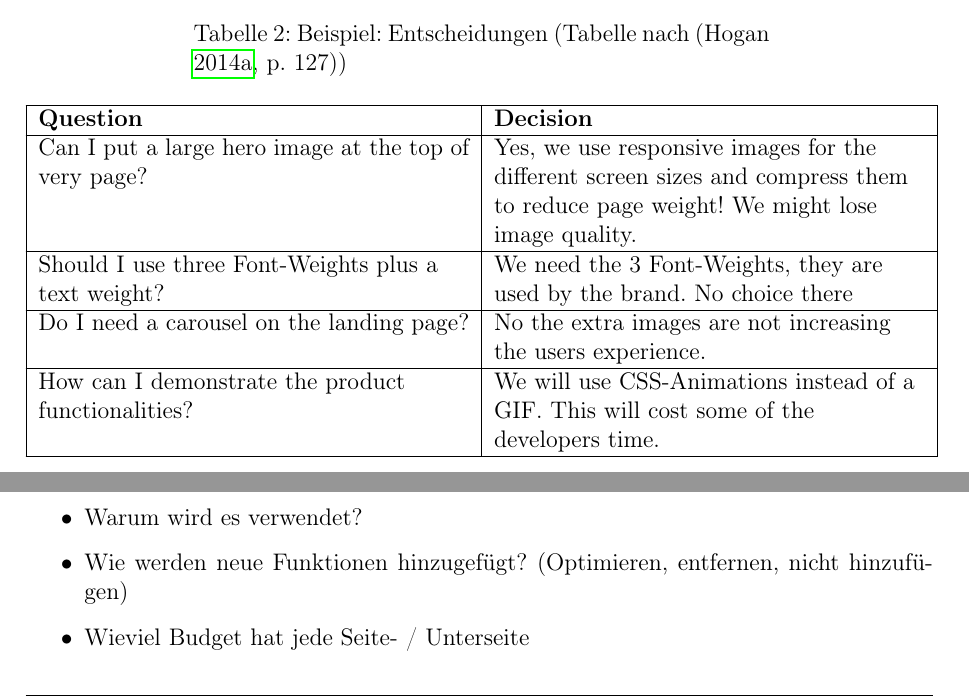
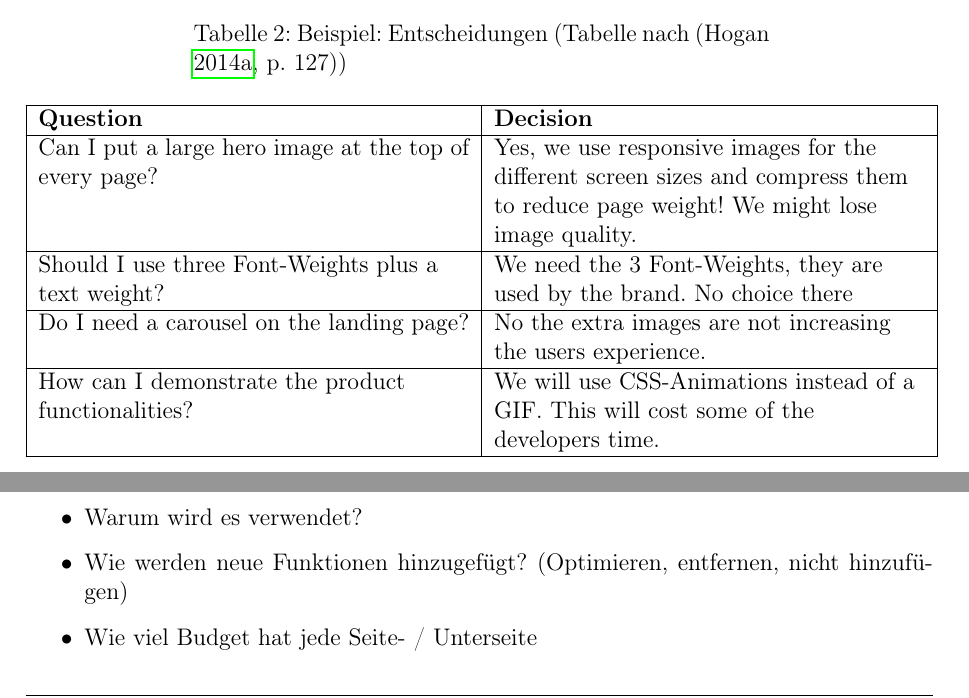
Before and after one commit to Andi-Lo/bachelorthesis, a LaTeX thesis (thesis/thesis.tex, which reads thesis/sections/ergebnis.tex): two parts of pages 70 and 73 of 86, joined at a grey line, cut so that both start at the same text. Compiled offline with pdfLaTeX.

Commit message:
little typo mistakes fixed

```diff
--- a/thesis/sections/ergebnis.tex
+++ b/thesis/sections/ergebnis.tex
@@ -201,7 +201,7 @@
 				\hline
 				\textbf{Question} & \textbf{Decision}\\
 				\hline
-				Can I put a large hero image at the top of very page? & Yes, we use responsive images for the different screen sizes and compress them to reduce page weight! We might lose image quality.\\
+				Can I put a large hero image at the top of every page? & Yes, we use responsive images for the different screen sizes and compress them to reduce page weight! We might lose image quality.\\
 				\hline
 				Should I use three Font-Weights plus a text weight? & We need the 3 Font-Weights, they are used by the brand. No choice there\\
 				\hline
@@ -333,7 +333,7 @@
 				\item Was sind die Bedingungen für dieses Budget?
 				\item Warum wird es verwendet?
 				\item Wie werden neue Funktionen hinzugefügt? (Optimieren, entfernen, nicht hinzufügen)
-				\item Wieviel Budget hat jede Seite- / Unterseite
+				\item Wie viel Budget hat jede Seite- / Unterseite
 			\end{itemize}
 
 			\pagebreak
```
